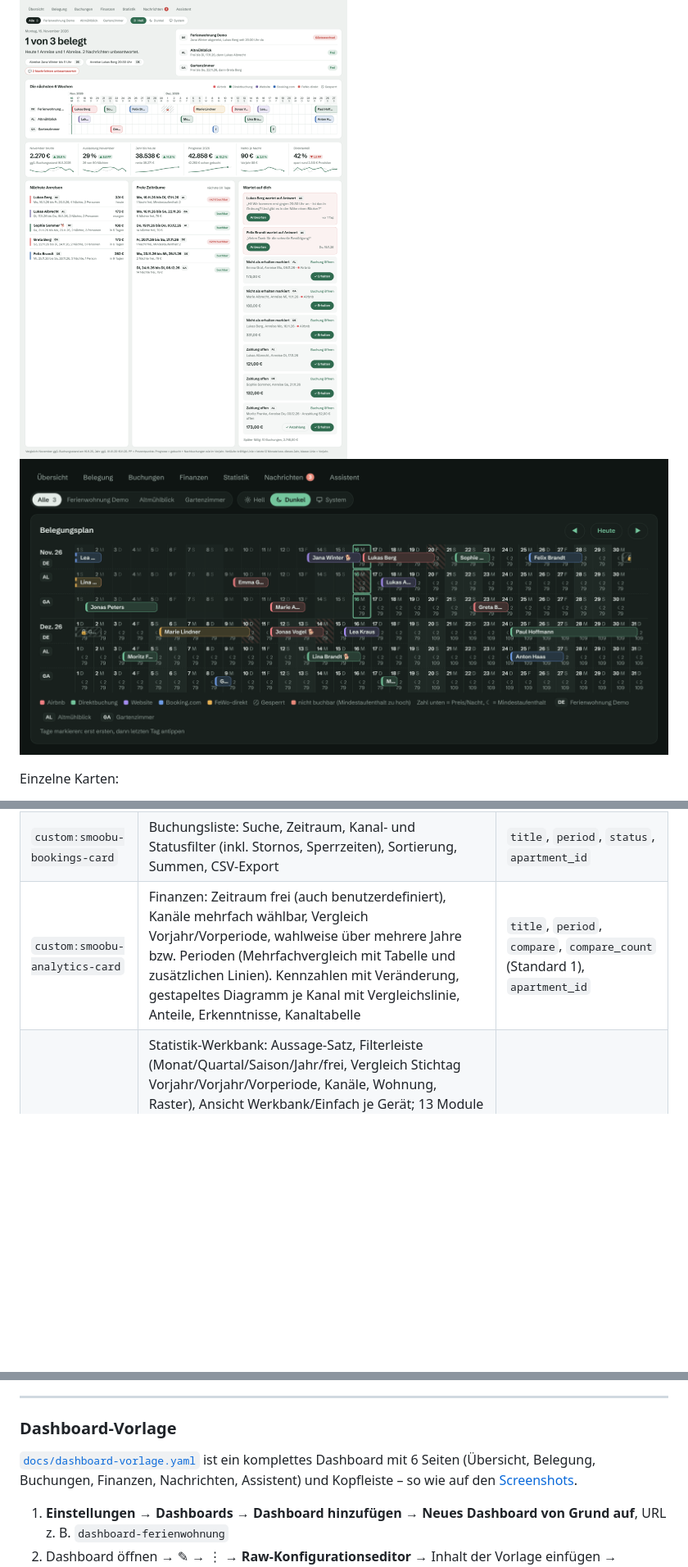
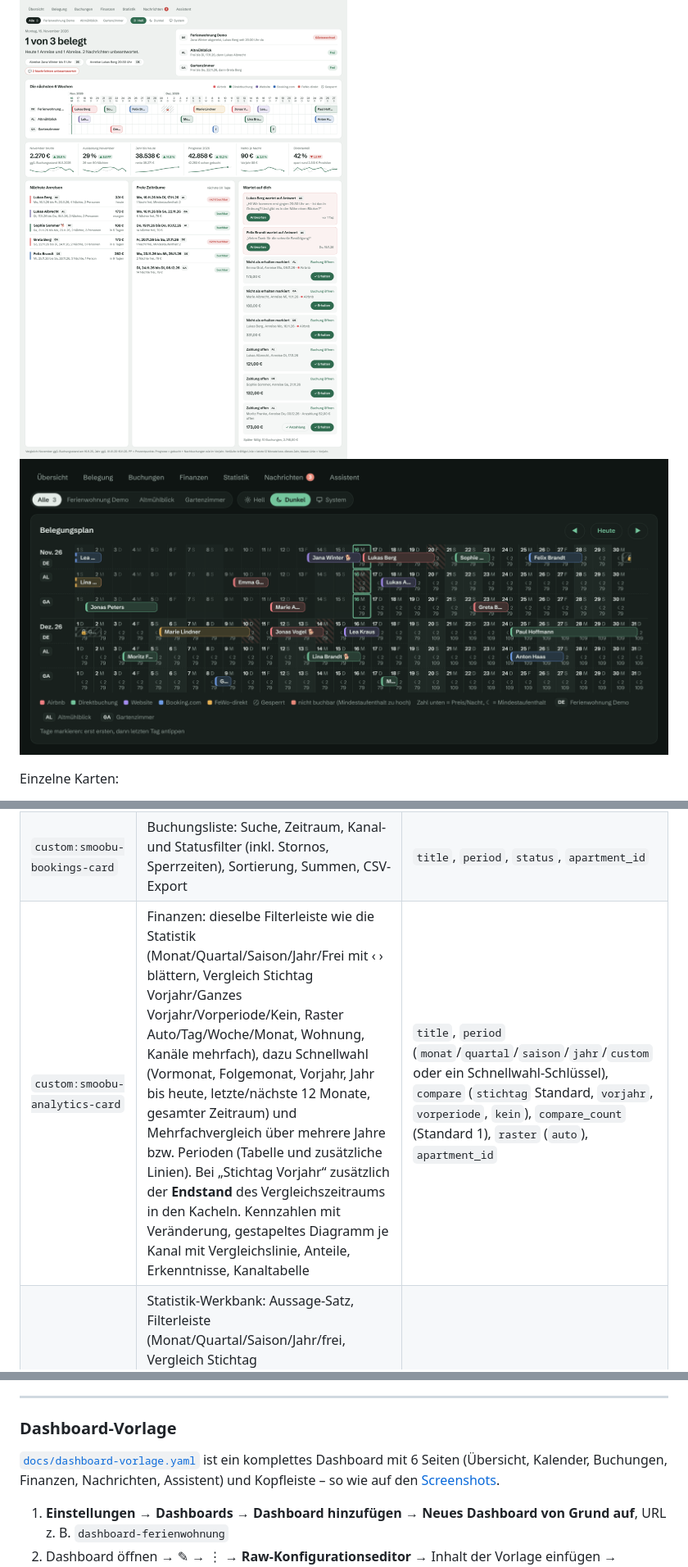
Before and after one commit to Grunor/ha-Smoobu, a Markdown page: README.md, 3 parts joined by grey strips. Shown at 82% size. GitHub-like rendering; blank space fills up the shorter version.

```diff
--- a/README.md
+++ b/README.md
@@ -78,7 +78,7 @@ Alle Bilder zeigen eine **erfundene Demo-Ferienwohnung**. Die Bilder stammen aus
 
 **Mehrere Wohnungen (ab 1.15.0):** Auswahl „Alle“ oder eine Wohnung oben rechts; Gesamtansicht mit Status je Wohnung, einer Belegungszeile je Wohnung und Wohnungskürzeln
 ![Alle Wohnungen](https://raw.githubusercontent.com/Grunor/ha-Smoobu/main/docs/screenshots/seite_uebersicht_alle_hell.png)
-![Belegung alle Wohnungen dunkel](https://raw.githubusercontent.com/Grunor/ha-Smoobu/main/docs/screenshots/seite_belegung_alle_dunkel.png)
+![Kalender alle Wohnungen dunkel](https://raw.githubusercontent.com/Grunor/ha-Smoobu/main/docs/screenshots/seite_kalender_alle_dunkel.png)
 
 Einzelne Karten:
 
@@ -412,7 +412,7 @@ Die Integration bringt eigene Karten mit. Sie werden automatisch geladen (keine
 | `custom:smoobu-overview-card` | Status heute als kurzer Satz, aktueller und nächster Gast, Belegung der nächsten Wochen mit Preisen, Kennzahlen mit 12-Monats-Verlauf und Vorjahr, Prognose, nächste Anreisen, **freie Zeiträume mit Prüfung gegen den Mindestaufenthalt**, „Wartet auf dich“ (offene Nachrichten, Zahlungen) | `title`, `entities` (eigene HA-Entitäten als Chips), `upcoming`, `gap_days`, `band_days` (42), `apartment_id` |
 | `custom:smoobu-timeline-card` | Belegungsplan je Monat mit Kanalfarben, Sperrzeiten, Tagespreis, Mindestaufenthalt, nicht buchbaren Lücken. Tage markieren → **sperren** oder **Preis/Mindestaufenthalt setzen** | `title`, `months` (3), `show_prices`, `actions`, `apartment_id` |
 | `custom:smoobu-bookings-card` | Buchungsliste: Suche, Zeitraum, Kanal- und Statusfilter (inkl. Stornos, Sperrzeiten), Sortierung, Summen, CSV-Export | `title`, `period`, `status`, `apartment_id` |
-| `custom:smoobu-analytics-card` | Finanzen: Zeitraum frei (auch benutzerdefiniert), Kanäle mehrfach wählbar, Vergleich Vorjahr/Vorperiode, wahlweise über mehrere Jahre bzw. Perioden (Mehrfachvergleich mit Tabelle und zusätzlichen Linien). Kennzahlen mit Veränderung, gestapeltes Diagramm je Kanal mit Vergleichslinie, Anteile, Erkenntnisse, Kanaltabelle | `title`, `period`, `compare`, `compare_count` (Standard 1), `apartment_id` |
+| `custom:smoobu-analytics-card` | Finanzen: dieselbe Filterleiste wie die Statistik (Monat/Quartal/Saison/Jahr/Frei mit ‹ › blättern, Vergleich Stichtag Vorjahr/Ganzes Vorjahr/Vorperiode/Kein, Raster Auto/Tag/Woche/Monat, Wohnung, Kanäle mehrfach), dazu Schnellwahl (Vormonat, Folgemonat, Vorjahr, Jahr bis heute, letzte/nächste 12 Monate, gesamter Zeitraum) und Mehrfachvergleich über mehrere Jahre bzw. Perioden (Tabelle und zusätzliche Linien). Bei „Stichtag Vorjahr“ zusätzlich der **Endstand** des Vergleichszeitraums in den Kacheln. Kennzahlen mit Veränderung, gestapeltes Diagramm je Kanal mit Vergleichslinie, Anteile, Erkenntnisse, Kanaltabelle | `title`, `period` (`monat`/`quartal`/`saison`/`jahr`/`custom` oder ein Schnellwahl-Schlüssel), `compare` (`stichtag` Standard, `vorjahr`, `vorperiode`, `kein`), `compare_count` (Standard 1), `raster` (`auto`), `apartment_id` |
 | `custom:smoobu-stats-card` (`develop`) | Statistik-Werkbank: Aussage-Satz, Filterleiste (Monat/Quartal/Saison/Jahr/frei, Vergleich Stichtag Vorjahr/Vorjahr/Vorperiode, Kanäle, Wohnung, Raster), Ansicht Werkbank/Einfach je Gerät; 13 Module (Kennzahlen mit Fokus-Verlauf, **Bewertung & Empfehlung** (Buchungsstand je Monat gegen die Vorjahre am gleichen Tag, Preis senken/halten/erhöhen in Schritten, Preisuntergrenze je Kanal aus den variablen Kosten, Hinweise zu Wochenende, Einzelnächten, Feiertagen und kurzen Lücken – auch in „Einfach“; Empfehlungen und Hinweise per Button übernehmen, änderbar, mit Vorschau und Rückgängig), Buchungstempo mit Prognose-Spanne, Saison-Matrix, Belegung nach Wochentag, Kanal-Wirtschaftlichkeit, Buchungsfenster, verlorene Nächte, Stornos, Gäste (Anteil Buchungen und Nächte), **Ehrentafel** (Fun-Statistik: „Die Goldene Fußmatte“ und „Die Rostige Klobürste“ – je Top 3 der abgeschlossenen Aufenthalte nach Preis je Nacht, Kommunikation, Extra-Stunden durch frühen Check-in/späten Check-out, Vorlauf, Aufenthaltsdauer und Portal-Abzug; Perzentil-Rang je Kriterium, fehlende Werte neutral; Vorname + Initial; nur Anzeige, nichts wird gespeichert), Service/Antwortzeit, Datentabelle mit CSV) plus Baukasten für eigene Module; Module anordnen/ausblenden je Gerät. Werte mit n < 5 als „wenig Daten“ markiert | `title`, `period`, `compare`, `matrix_exclude_years` (Standard `[2020]`), `matrix_since`, `apartment_id` |
 | `custom:smoobu-inbox-card` | Posteingang: laufende, kommende und kürzliche Buchungen, Nachrichtenverlauf, antworten, ✨ KI-Vorschlag. **Antwort offen** = neueste Nachricht kommt vom Gast (Nachrichten an den Gast, auch automatische, schließen); Button **„Keine Antwort nötig“** hakt sie ohne Antwort ab, bis der Gast erneut schreibt (rückgängig machbar) | `title`, `days_back`, `days_ahead`, `message_entity` |
 | `custom:smoobu-assistant-card` | KI-Assistent: Wissensdatenbank (freigeben, bearbeiten, vertraulich), Vorschläge, Gelerntes, Lücken, Import | `title` |
@@ -440,7 +440,7 @@ Datenquelle der Karten sind WebSocket-Befehle (`smoobu/info`, `smoobu/analytics`
 
 ### Dashboard-Vorlage
 
-[`docs/dashboard-vorlage.yaml`](docs/dashboard-vorlage.yaml) ist ein komplettes Dashboard mit 6 Seiten (Übersicht, Belegung, Buchungen, Finanzen, Nachrichten, Assistent) und Kopfleiste – so wie auf den [Screenshots](#screenshots).
+[`docs/dashboard-vorlage.yaml`](docs/dashboard-vorlage.yaml) ist ein komplettes Dashboard mit 6 Seiten (Übersicht, Kalender, Buchungen, Finanzen, Nachrichten, Assistent) und Kopfleiste – so wie auf den [Screenshots](#screenshots).
 
 1. **Einstellungen → Dashboards → Dashboard hinzufügen → Neues Dashboard von Grund auf**, URL z. B. `dashboard-ferienwohnung`
 2. Dashboard öffnen → ✎ → ⋮ → **Raw-Konfigurationseditor** → Inhalt der Vorlage einfügen → Speichern
```
Also changed, not shown: other parts of README.md (+3 -3 lines), CHANGELOG.md (+14 -0 lines), docs/screenshots/seite_finanzen_hell.png, docs/screenshots/seite_kalender_alle_dunkel.png (renamed from docs/screenshots/seite_belegung_alle_dunkel.png), 6 other files.
